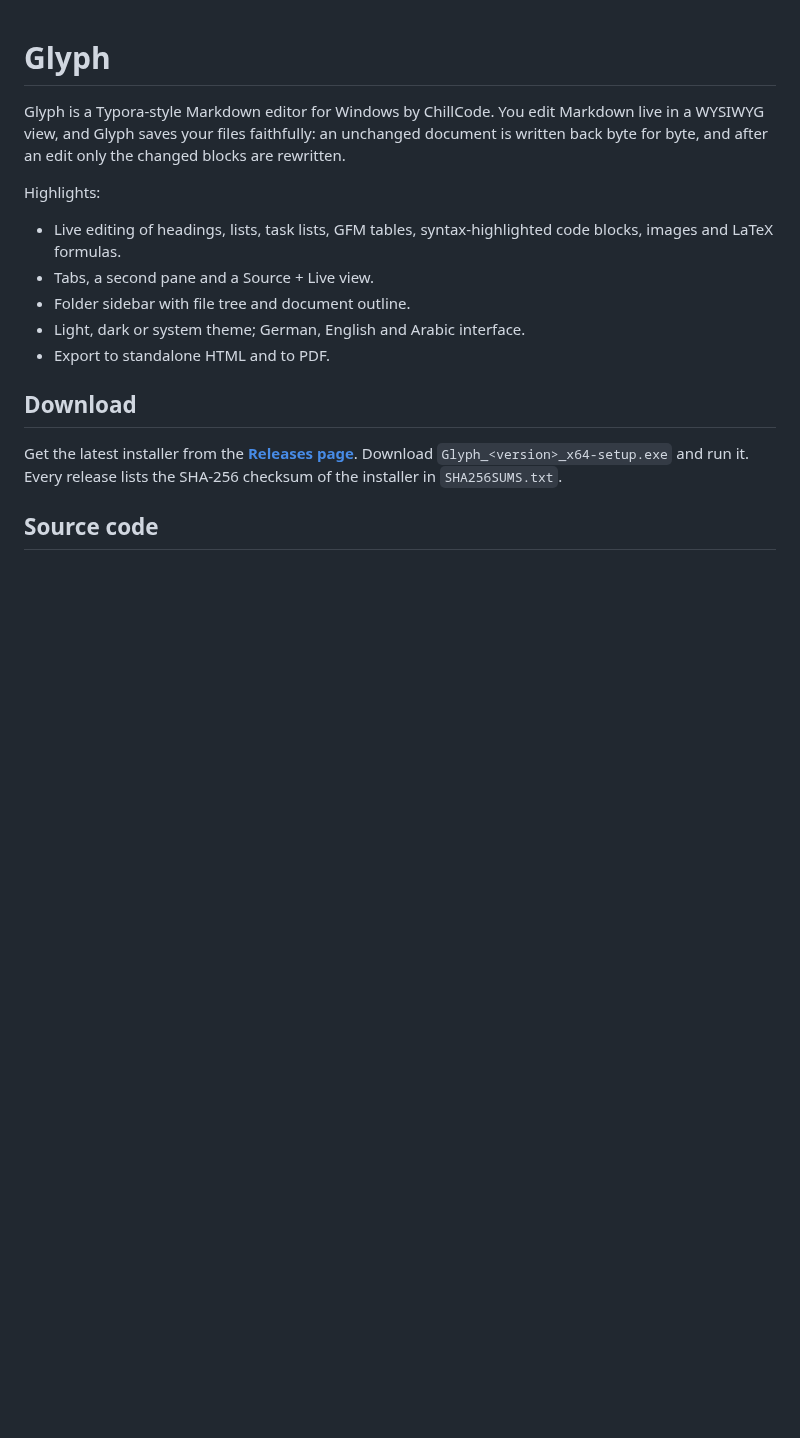
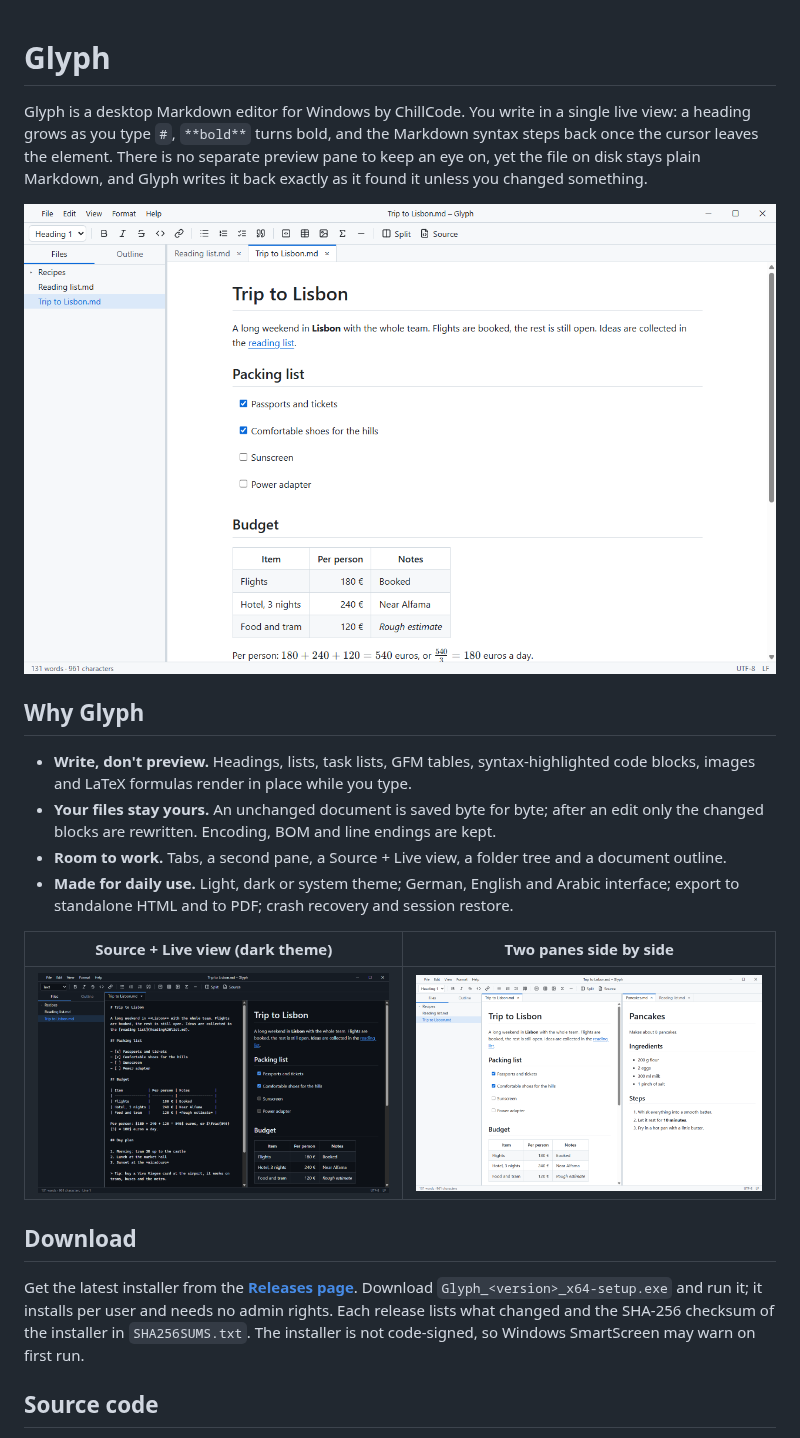
Before and after one commit to ChillCodeForge/Glyph, a Markdown page: README.md, the part around the change. Drawn GitHub-style; pictures changed too: images/live-light.png (added), images/source-live-dark.png (added), images/two-panes-light.png (added); blank space fills up the shorter version.

Commit message:
docs: describe Glyph and add screenshots
Co-Authored-By: Claude Opus 5.5 <noreply@anthropic.com>

```diff
--- a/README.md
+++ b/README.md
@@ -1,18 +1,23 @@
 # Glyph
 
-Glyph is a Typora-style Markdown editor for Windows by ChillCode. You edit Markdown live in a WYSIWYG view, and Glyph saves your files faithfully: an unchanged document is written back byte for byte, and after an edit only the changed blocks are rewritten.
+Glyph is a desktop Markdown editor for Windows by ChillCode. You write in a single live view: a heading grows as you type `#`, `**bold**` turns bold, and the Markdown syntax steps back once the cursor leaves the element. There is no separate preview pane to keep an eye on, yet the file on disk stays plain Markdown, and Glyph writes it back exactly as it found it unless you changed something.
 
-Highlights:
+![Glyph with the folder sidebar and a document in the live view](images/live-light.png)
 
-- Live editing of headings, lists, task lists, GFM tables, syntax-highlighted code blocks, images and LaTeX formulas.
-- Tabs, a second pane and a Source + Live view.
-- Folder sidebar with file tree and document outline.
-- Light, dark or system theme; German, English and Arabic interface.
-- Export to standalone HTML and to PDF.
+## Why Glyph
+
+- **Write, don't preview.** Headings, lists, task lists, GFM tables, syntax-highlighted code blocks, images and LaTeX formulas render in place while you type.
+- **Your files stay yours.** An unchanged document is saved byte for byte; after an edit only the changed blocks are rewritten. Encoding, BOM and line endings are kept.
+- **Room to work.** Tabs, a second pane, a Source + Live view, a folder tree and a document outline.
+- **Made for daily use.** Light, dark or system theme; German, English and Arabic interface; export to standalone HTML and to PDF; crash recovery and session restore.
+
+| Source + Live view (dark theme)                                       | Two panes side by side                                    |
+| --------------------------------------------------------------------- | --------------------------------------------------------- |
+| ![Markdown source next to the live view](images/source-live-dark.png) | ![Two documents in two panes](images/two-panes-light.png) |
 
 ## Download
 
-Get the latest installer from the **[Releases page](https://github.com/ChillCodeForge/Glyph/releases/latest)**. Download `Glyph_<version>_x64-setup.exe` and run it. Every release lists the SHA-256 checksum of the installer in `SHA256SUMS.txt`.
+Get the latest installer from the **[Releases page](https://github.com/ChillCodeForge/Glyph/releases/latest)**. Download `Glyph_<version>_x64-setup.exe` and run it; it installs per user and needs no admin rights. Each release lists what changed and the SHA-256 checksum of the installer in `SHA256SUMS.txt`. The installer is not code-signed, so Windows SmartScreen may warn on first run.
 
 ## Source code
 
```
